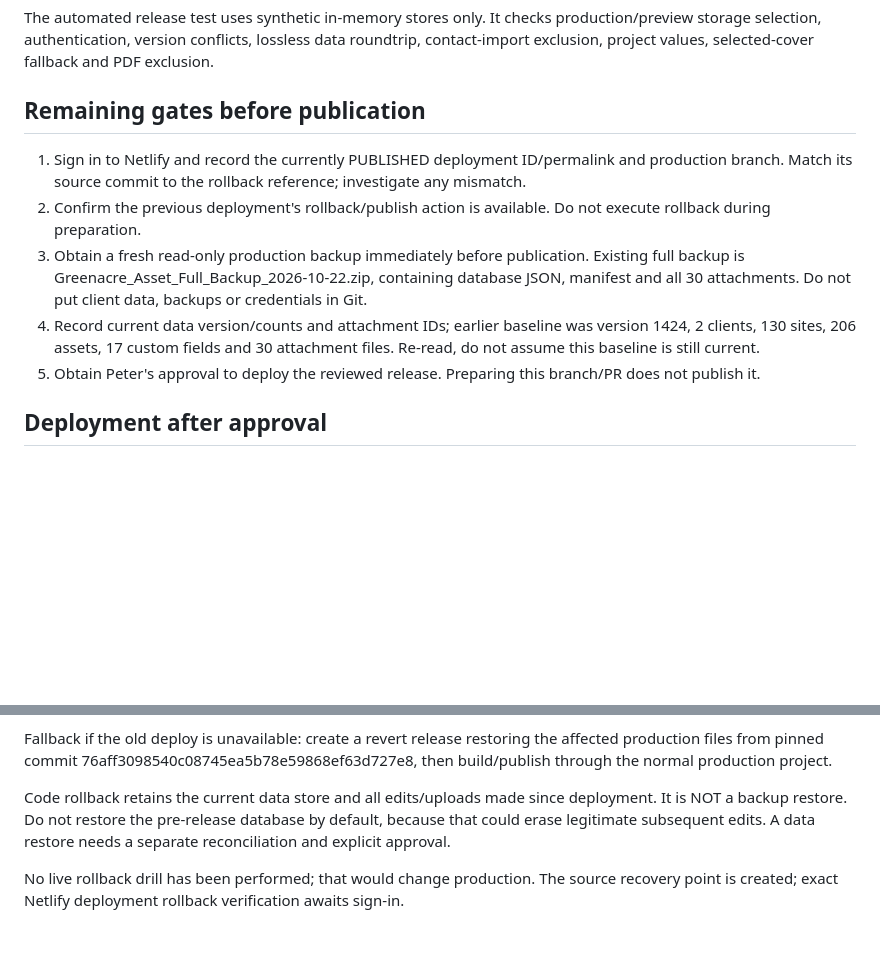
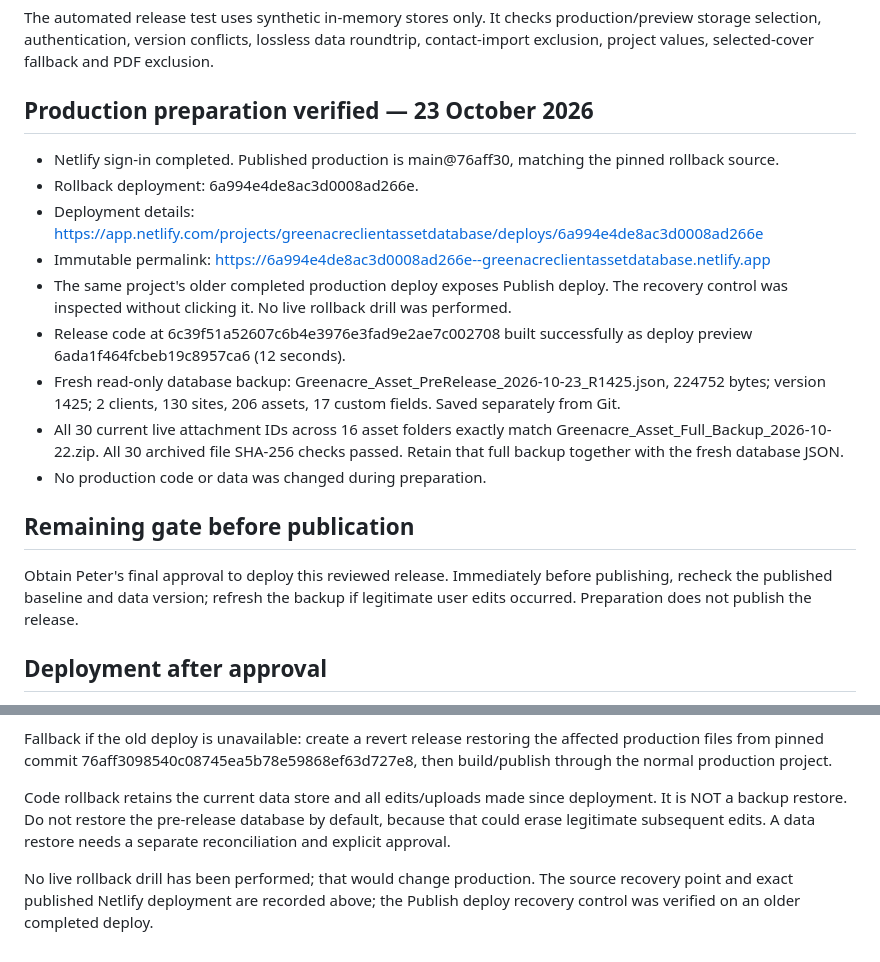
Before and after one commit to GreenacreApps/greenacre-client-database, a Markdown page: RELEASE-ASSETS-20261022.md, 2 parts joined by grey strips. Drawn GitHub-style; blank space fills up the shorter version.

Commit message:
docs: record verified production rollback and fresh backup

```diff
--- a/RELEASE-ASSETS-20261022.md
+++ b/RELEASE-ASSETS-20261022.md
@@ -34,13 +34,21 @@ No database migration, initial seed, overwrite, attachment move or contact-histo
 
 The automated release test uses synthetic in-memory stores only. It checks production/preview storage selection, authentication, version conflicts, lossless data roundtrip, contact-import exclusion, project values, selected-cover fallback and PDF exclusion.
 
-## Remaining gates before publication
+## Production preparation verified — 23 October 2026
 
-1. Sign in to Netlify and record the currently PUBLISHED deployment ID/permalink and production branch. Match its source commit to the rollback reference; investigate any mismatch.
-2. Confirm the previous deployment's rollback/publish action is available. Do not execute rollback during preparation.
-3. Obtain a fresh read-only production backup immediately before publication. Existing full backup is Greenacre_Asset_Full_Backup_2026-10-22.zip, containing database JSON, manifest and all 30 attachments. Do not put client data, backups or credentials in Git.
-4. Record current data version/counts and attachment IDs; earlier baseline was version 1424, 2 clients, 130 sites, 206 assets, 17 custom fields and 30 attachment files. Re-read, do not assume this baseline is still current.
-5. Obtain Peter's approval to deploy the reviewed release. Preparing this branch/PR does not publish it.
+- Netlify sign-in completed. Published production is main@76aff30, matching the pinned rollback source.
+- Rollback deployment: 6a994e4de8ac3d0008ad266e.
+- Deployment details: https://app.netlify.com/projects/greenacreclientassetdatabase/deploys/6a994e4de8ac3d0008ad266e
+- Immutable permalink: https://6a994e4de8ac3d0008ad266e--greenacreclientassetdatabase.netlify.app
+- The same project's older completed production deploy exposes Publish deploy. The recovery control was inspected without clicking it. No live rollback drill was performed.
+- Release code at 6c39f51a52607c6b4e3976e3fad9e2ae7c002708 built successfully as deploy preview 6ada1f464fcbeb19c8957ca6 (12 seconds).
+- Fresh read-only database backup: Greenacre_Asset_PreRelease_2026-10-23_R1425.json, 224752 bytes; version 1425; 2 clients, 130 sites, 206 assets, 17 custom fields. Saved separately from Git.
+- All 30 current live attachment IDs across 16 asset folders exactly match Greenacre_Asset_Full_Backup_2026-10-22.zip. All 30 archived file SHA-256 checks passed. Retain that full backup together with the fresh database JSON.
+- No production code or data was changed during preparation.
+
+## Remaining gate before publication
+
+Obtain Peter's final approval to deploy this reviewed release. Immediately before publishing, recheck the published baseline and data version; refresh the backup if legitimate user edits occurred. Preparation does not publish the release.
 
 ## Deployment after approval
 
@@ -62,4 +70,4 @@ Fallback if the old deploy is unavailable: create a revert release restoring the
 
 Code rollback retains the current data store and all edits/uploads made since deployment. It is NOT a backup restore. Do not restore the pre-release database by default, because that could erase legitimate subsequent edits. A data restore needs a separate reconciliation and explicit approval.
 
-No live rollback drill has been performed; that would change production. The source recovery point is created; exact Netlify deployment rollback verification awaits sign-in.
+No live rollback drill has been performed; that would change production. The source recovery point and exact published Netlify deployment are recorded above; the Publish deploy recovery control was verified on an older completed deploy.
```
